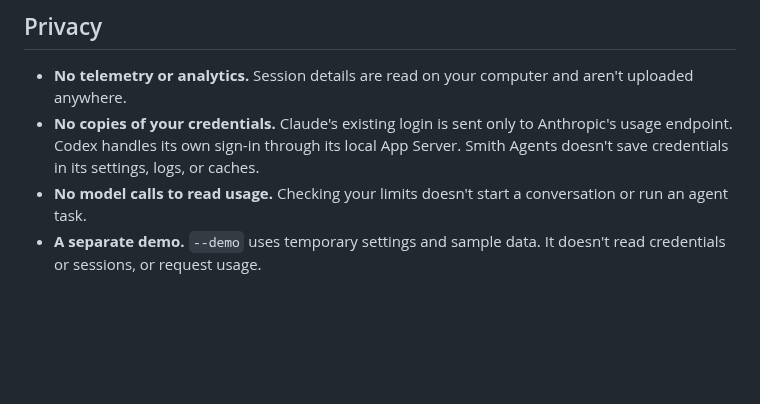
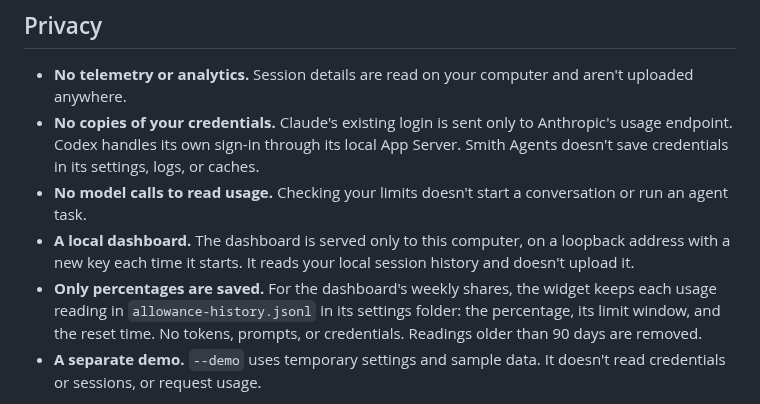
Before and after one commit to richieaprile661/smith-agents, a Markdown page: README.md, the part around one of its changes. Drawn GitHub-style; blank space fills up the shorter version.

```diff
--- a/README.md
+++ b/README.md
@@ -235,6 +274,13 @@ For the Codex setups that have been tested, see
   Server. Smith Agents doesn't save credentials in its settings, logs, or caches.
 - **No model calls to read usage.** Checking your limits doesn't start a
   conversation or run an agent task.
+- **A local dashboard.** The dashboard is served only to this computer, on a
+  loopback address with a new key each time it starts. It reads your local
+  session history and doesn't upload it.
+- **Only percentages are saved.** For the dashboard's weekly shares, the widget
+  keeps each usage reading in `allowance-history.jsonl` in its settings folder:
+  the percentage, its limit window, and the reset time. No tokens, prompts, or
+  credentials. Readings older than 90 days are removed.
 - **A separate demo.** `--demo` uses temporary settings and sample data. It
   doesn't read credentials or sessions, or request usage.
 
```
Also changed, not shown: other parts of README.md (+40 -1 lines), docs/development.md (+4 -1 lines), docs/images/README.md (+2 -0 lines), docs/images/github-matrix-dashboard-dark.png (added), docs/images/github-matrix-dashboard.png (added), 4 other files.
